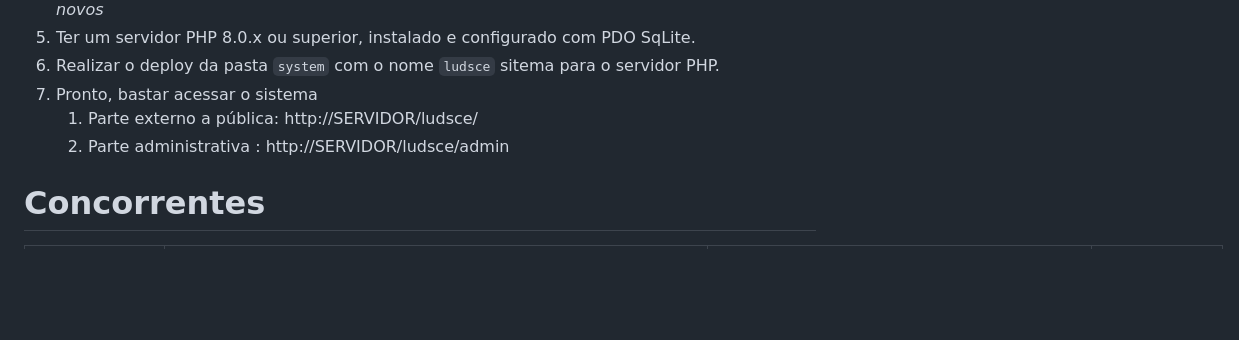
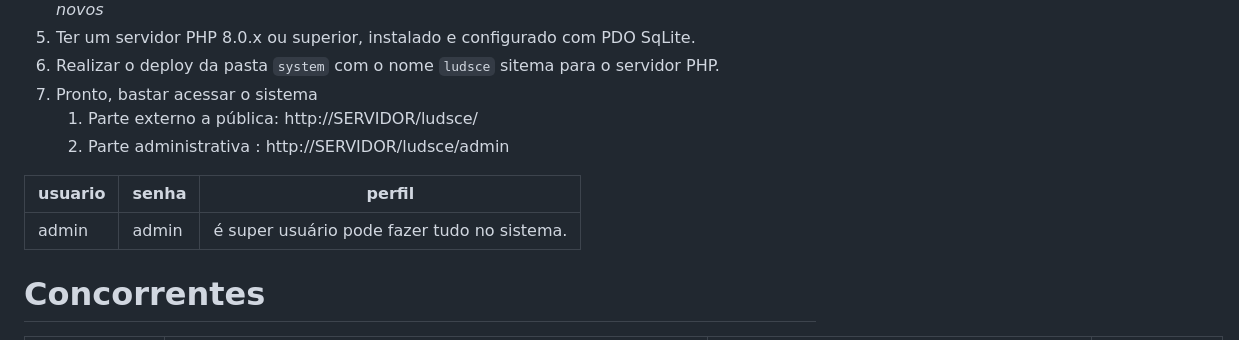
Before and after one commit to bjverde/ludsce, a Markdown page: document/README_pt-BR.md, the part around the change. Drawn GitHub-style; blank space fills up the shorter version.

Commit message:
:memo: #7 senha

```diff
--- a/document/README_pt-BR.md
+++ b/document/README_pt-BR.md
@@ -50,6 +50,10 @@ Veja mais informações sobre:
     1. Parte administrativa : http://SERVIDOR/ludsce/admin
 
 
+usuario | senha | perfil
+------ | ------------------ | --------------------
+admin | admin | é super usuário pode fazer tudo no sistema.
+
 # Concorrentes
 
 | Name             | Site                                                     | GitHub                                    | Description                          |
```
